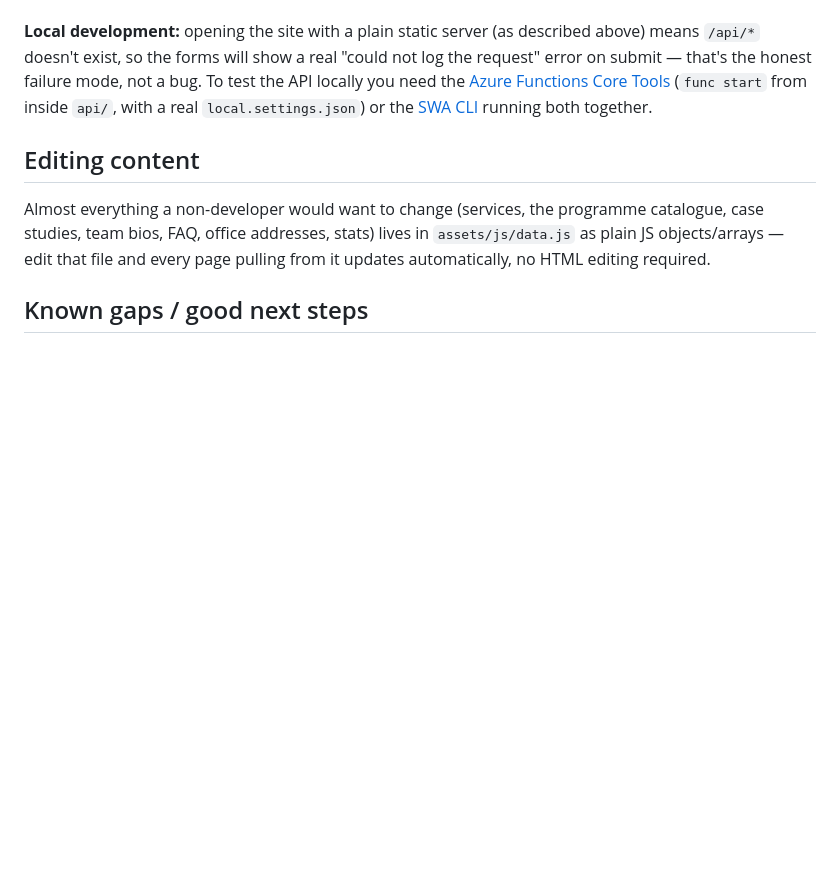
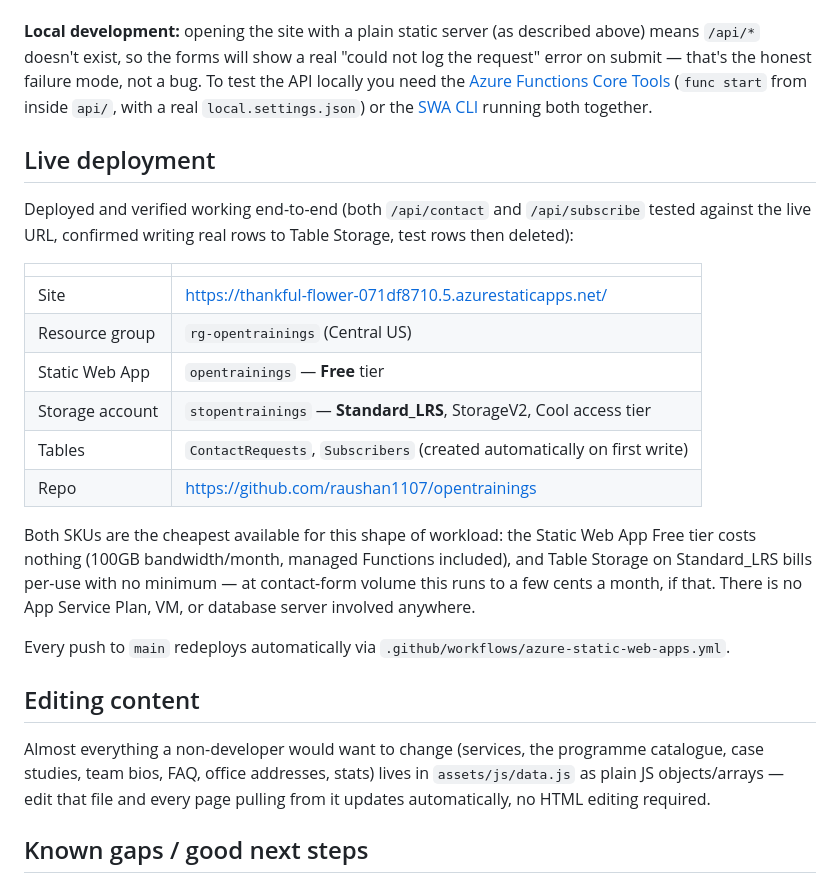
Before and after one commit to raushan1107/opentrainings, a Markdown page: README.md, the part around the change. Drawn GitHub-style; blank space fills up the shorter version.

Commit message:
Document live deployment details in README

```diff
--- a/README.md
+++ b/README.md
@@ -195,6 +195,30 @@ Tools](https://learn.microsoft.com/azure/azure-functions/functions-run-local)
 [SWA CLI](https://azure.github.io/static-web-apps-cli/) running both
 together.
 
+## Live deployment
+
+Deployed and verified working end-to-end (both `/api/contact` and
+`/api/subscribe` tested against the live URL, confirmed writing real rows to
+Table Storage, test rows then deleted):
+
+| | |
+|---|---|
+| Site | https://thankful-flower-071df8710.5.azurestaticapps.net/ |
+| Resource group | `rg-opentrainings` (Central US) |
+| Static Web App | `opentrainings` — **Free** tier |
+| Storage account | `stopentrainings` — **Standard_LRS**, StorageV2, Cool access tier |
+| Tables | `ContactRequests`, `Subscribers` (created automatically on first write) |
+| Repo | https://github.com/raushan1107/opentrainings |
+
+Both SKUs are the cheapest available for this shape of workload: the Static
+Web App Free tier costs nothing (100GB bandwidth/month, managed Functions
+included), and Table Storage on Standard_LRS bills per-use with no minimum —
+at contact-form volume this runs to a few cents a month, if that. There is
+no App Service Plan, VM, or database server involved anywhere.
+
+Every push to `main` redeploys automatically via
+`.github/workflows/azure-static-web-apps.yml`.
+
 ## Editing content
 
 Almost everything a non-developer would want to change (services, the
```
